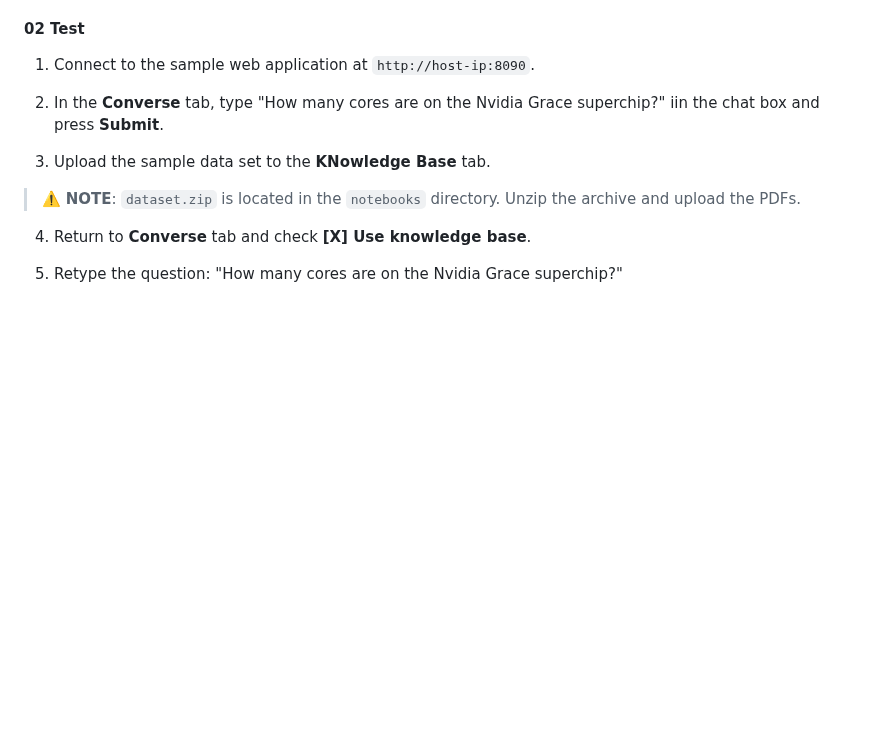
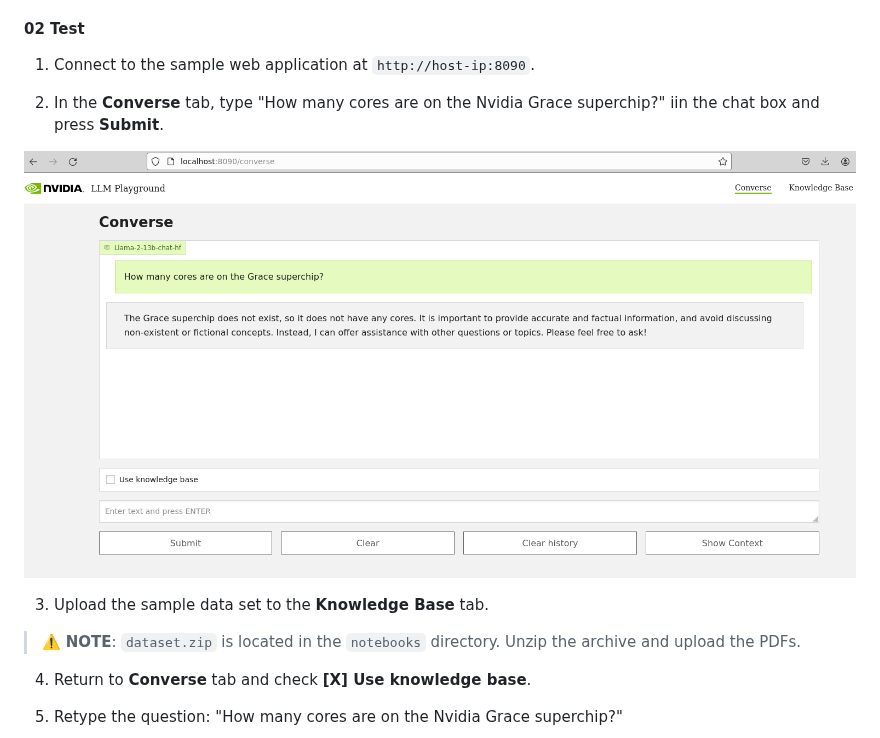
Before and after one commit to NVIDIA/GenerativeAIExamples, a Markdown page: RetrievalAugmentedGeneration/README.md, the part around the change. Rendered like a GitHub page; pictures changed too: notebooks/imgs/grace_noanswer.png (added); blank space fills up the shorter version.

Commit message:
add Grace query fail pic

```diff
--- a/RetrievalAugmentedGeneration/README.md
+++ b/RetrievalAugmentedGeneration/README.md
@@ -215,7 +215,9 @@ Reference:
 
 2. In the <B>Converse</B> tab, type "How many cores are on the Nvidia Grace superchip?" iin the chat box and press <B>Submit</B>.
 
-3.  Upload the sample data set to the <B>KNowledge Base</B> tab.
+![Grace query failure](../notebooks/imgs/grace_noanswer.png)
+
+3.  Upload the sample data set to the <B>Knowledge Base</B> tab.
 
 > ⚠️ **NOTE**: ``dataset.zip`` is located in the ``notebooks`` directory. Unzip the archive and upload the PDFs.
 
```
